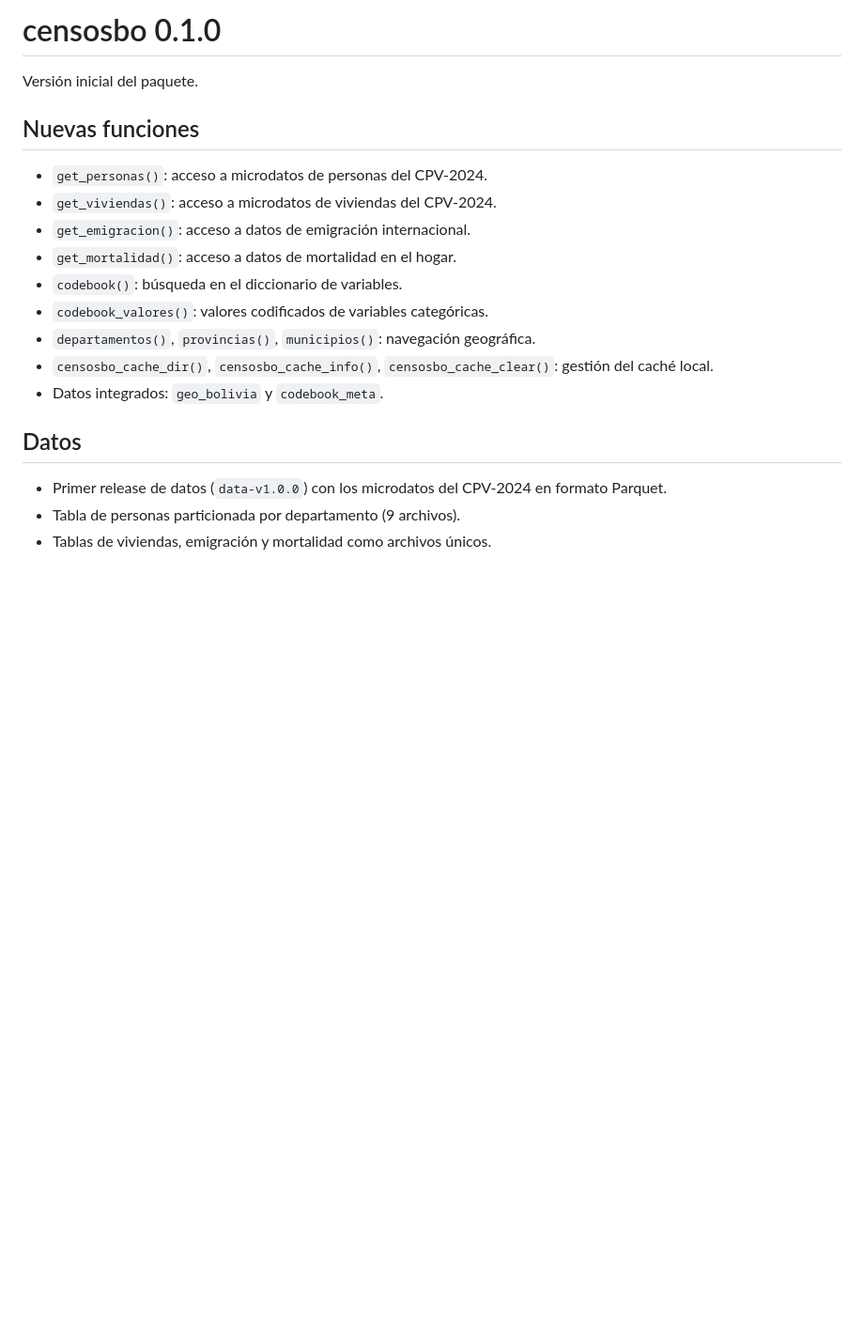
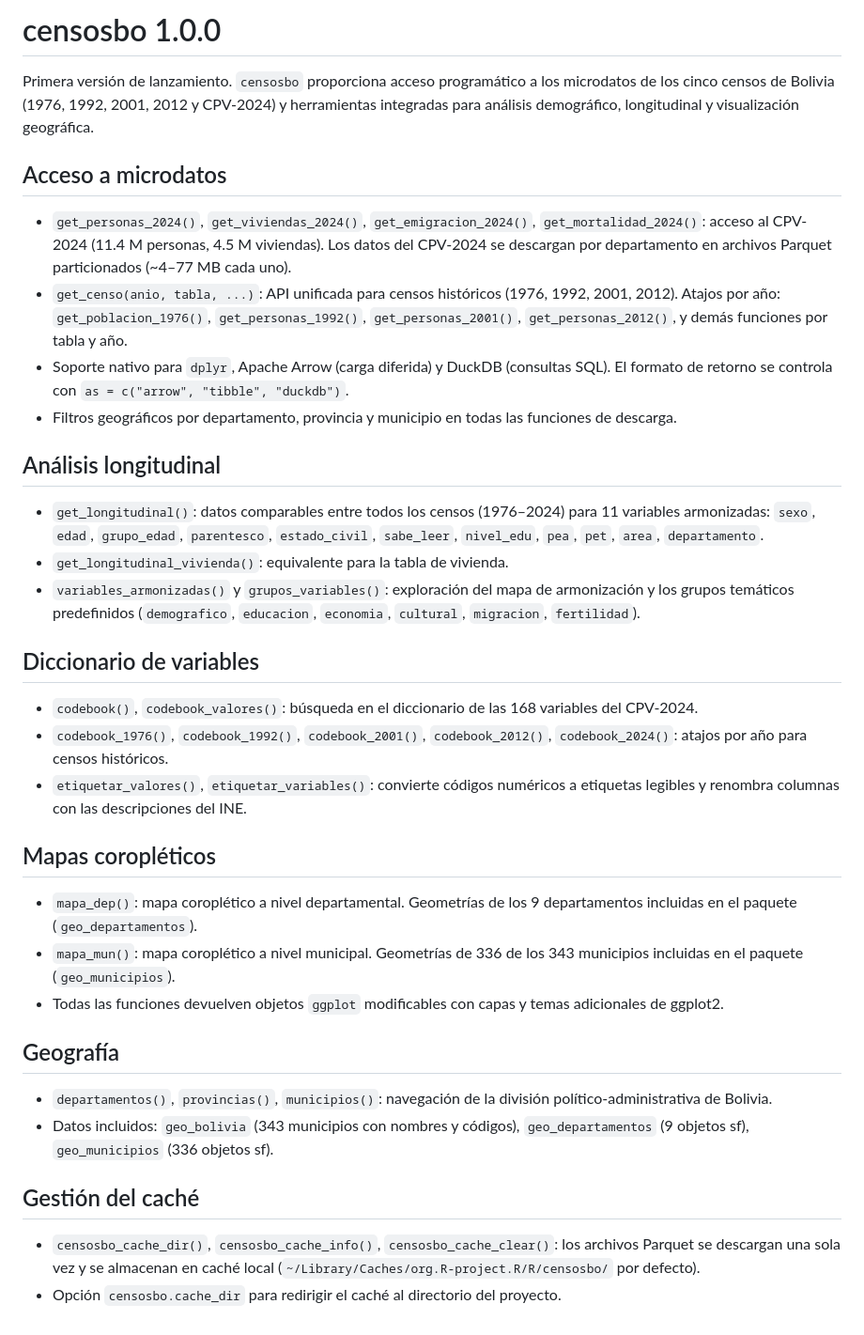
Before and after one commit to lab-tecnosocial/censosbo, a Markdown page: NEWS.md, the part around the change. Shown at 94% size. Drawn GitHub-style; blank space fills up the shorter version.

```diff
--- a/NEWS.md
+++ b/NEWS.md
@@ -1,21 +1,66 @@
-# censosbo 0.1.0
+# censosbo 1.0.0
 
-Versión inicial del paquete.
+Primera versión de lanzamiento. `censosbo` proporciona acceso programático a
+los microdatos de los cinco censos de Bolivia (1976, 1992, 2001, 2012 y
+CPV-2024) y herramientas integradas para análisis demográfico, longitudinal
+y visualización geográfica.
 
-## Nuevas funciones
+## Acceso a microdatos
 
-* `get_personas()`: acceso a microdatos de personas del CPV-2024.
-* `get_viviendas()`: acceso a microdatos de viviendas del CPV-2024.
-* `get_emigracion()`: acceso a datos de emigración internacional.
-* `get_mortalidad()`: acceso a datos de mortalidad en el hogar.
-* `codebook()`: búsqueda en el diccionario de variables.
-* `codebook_valores()`: valores codificados de variables categóricas.
-* `departamentos()`, `provincias()`, `municipios()`: navegación geográfica.
-* `censosbo_cache_dir()`, `censosbo_cache_info()`, `censosbo_cache_clear()`: gestión del caché local.
-* Datos integrados: `geo_bolivia` y `codebook_meta`.
+* `get_personas_2024()`, `get_viviendas_2024()`, `get_emigracion_2024()`,
+  `get_mortalidad_2024()`: acceso al CPV-2024 (11.4 M personas, 4.5 M
+  viviendas). Los datos del CPV-2024 se descargan por departamento en
+  archivos Parquet particionados (~4–77 MB cada uno).
+* `get_censo(anio, tabla, ...)`: API unificada para censos históricos
+  (1976, 1992, 2001, 2012). Atajos por año: `get_poblacion_1976()`,
+  `get_personas_1992()`, `get_personas_2001()`, `get_personas_2012()`, y
+  demás funciones por tabla y año.
+* Soporte nativo para `dplyr`, Apache Arrow (carga diferida) y DuckDB
+  (consultas SQL). El formato de retorno se controla con
+  `as = c("arrow", "tibble", "duckdb")`.
+* Filtros geográficos por departamento, provincia y municipio en todas las
+  funciones de descarga.
 
-## Datos
+## Análisis longitudinal
 
-* Primer release de datos (`data-v1.0.0`) con los microdatos del CPV-2024 en formato Parquet.
-* Tabla de personas particionada por departamento (9 archivos).
-* Tablas de viviendas, emigración y mortalidad como archivos únicos.
+* `get_longitudinal()`: datos comparables entre todos los censos (1976–2024)
+  para 11 variables armonizadas: `sexo`, `edad`, `grupo_edad`, `parentesco`,
+  `estado_civil`, `sabe_leer`, `nivel_edu`, `pea`, `pet`, `area`,
+  `departamento`.
+* `get_longitudinal_vivienda()`: equivalente para la tabla de vivienda.
+* `variables_armonizadas()` y `grupos_variables()`: exploración del mapa de
+  armonización y los grupos temáticos predefinidos (`demografico`, `educacion`,
+  `economia`, `cultural`, `migracion`, `fertilidad`).
+
+## Diccionario de variables
+
+* `codebook()`, `codebook_valores()`: búsqueda en el diccionario de las 168
+  variables del CPV-2024.
+* `codebook_1976()`, `codebook_1992()`, `codebook_2001()`, `codebook_2012()`,
+  `codebook_2024()`: atajos por año para censos históricos.
+* `etiquetar_valores()`, `etiquetar_variables()`: convierte códigos numéricos
+  a etiquetas legibles y renombra columnas con las descripciones del INE.
+
+## Mapas coropléticos
+
+* `mapa_dep()`: mapa coroplético a nivel departamental. Geometrías de los 9
+  departamentos incluidas en el paquete (`geo_departamentos`).
+* `mapa_mun()`: mapa coroplético a nivel municipal. Geometrías de 336 de los
+  343 municipios incluidas en el paquete (`geo_municipios`).
+* Todas las funciones devuelven objetos `ggplot` modificables con capas y
+  temas adicionales de ggplot2.
+
+## Geografía
+
+* `departamentos()`, `provincias()`, `municipios()`: navegación de la división
+  político-administrativa de Bolivia.
+* Datos incluidos: `geo_bolivia` (343 municipios con nombres y códigos),
+  `geo_departamentos` (9 objetos sf), `geo_municipios` (336 objetos sf).
+
+## Gestión del caché
+
+* `censosbo_cache_dir()`, `censosbo_cache_info()`, `censosbo_cache_clear()`:
+  los archivos Parquet se descargan una sola vez y se almacenan en caché
+  local (`~/Library/Caches/org.R-project.R/R/censosbo/` por defecto).
+* Opción `censosbo.cache_dir` para redirigir el caché al directorio del
+  proyecto.
```
Also changed, not shown: README.md (+55 -13 lines), man/figures/README-mapa-dep-1.png (added), 9 other files.
